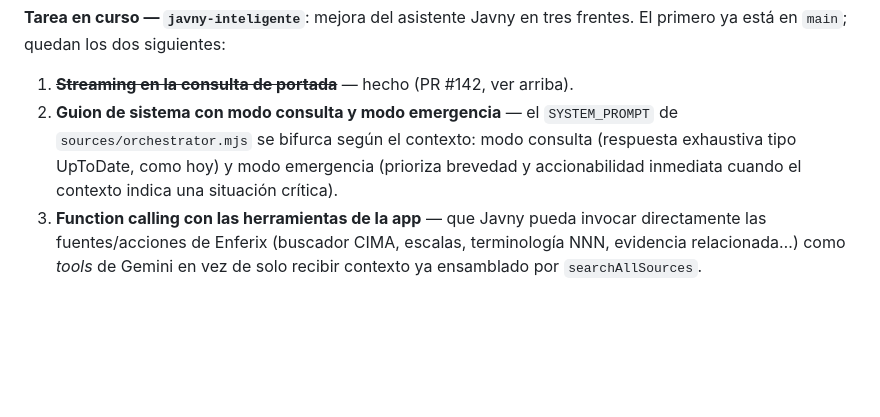
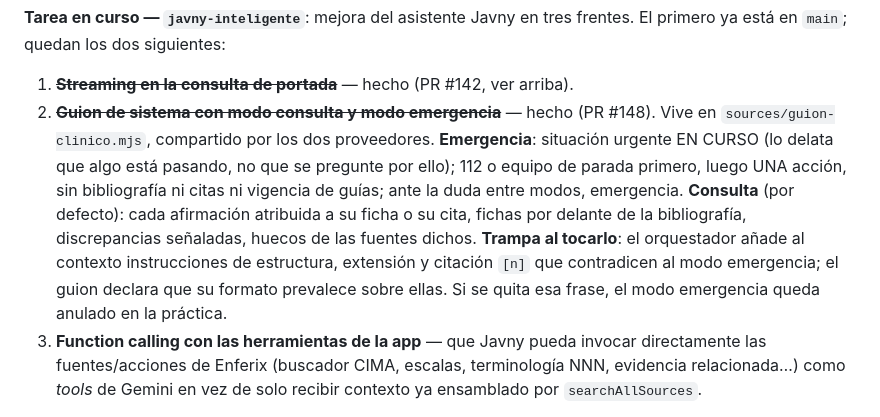
Before and after one commit to juankydui-cloud/inurse-cima, a Markdown page: CLAUDE.md, the part around the change. Drawn GitHub-style; blank space fills up the shorter version.

Commit message:
docs · CLAUDE.md: frente 2 hecho, con la trampa del prompt anotada
Marca el frente 2 como completado y deja anotado por qué el guion declara que
su formato de emergencia prevalece: sin esa frase, las instrucciones de
estructura y citación que el orquestador añade al contexto anulan el modo.

Co-Authored-By: Claude Opus 5 <noreply@anthropic.com>
Claude-Session: https://claude.ai/code/session_01QL8DEnTi568U8GepxdPHpR

```diff
--- a/CLAUDE.md
+++ b/CLAUDE.md
@@ -125,11 +125,18 @@ mergeado y desplegado vía `autoDeploy: true`) y con la **Prioridad 3**
 frentes. El primero ya está en `main`; quedan los dos siguientes:
 
 1. ~~**Streaming en la consulta de portada**~~ — hecho (PR #142, ver arriba).
-2. **Guion de sistema con modo consulta y modo emergencia** — el
-   `SYSTEM_PROMPT` de `sources/orchestrator.mjs` se bifurca según el
-   contexto: modo consulta (respuesta exhaustiva tipo UpToDate, como hoy)
-   y modo emergencia (prioriza brevedad y accionabilidad inmediata cuando
-   el contexto indica una situación crítica).
+2. ~~**Guion de sistema con modo consulta y modo emergencia**~~ — hecho
+   (PR #148). Vive en `sources/guion-clinico.mjs`, compartido por los dos
+   proveedores. **Emergencia**: situación urgente EN CURSO (lo delata que algo
+   está pasando, no que se pregunte por ello); 112 o equipo de parada primero,
+   luego UNA acción, sin bibliografía ni citas ni vigencia de guías; ante la
+   duda entre modos, emergencia. **Consulta** (por defecto): cada afirmación
+   atribuida a su ficha o su cita, fichas por delante de la bibliografía,
+   discrepancias señaladas, huecos de las fuentes dichos.
+   **Trampa al tocarlo**: el orquestador añade al contexto instrucciones de
+   estructura, extensión y citación `[n]` que contradicen al modo emergencia;
+   el guion declara que su formato prevalece sobre ellas. Si se quita esa
+   frase, el modo emergencia queda anulado en la práctica.
 3. **Function calling con las herramientas de la app** — que Javny pueda
    invocar directamente las fuentes/acciones de Enferix (buscador CIMA,
    escalas, terminología NNN, evidencia relacionada…) como *tools* de
```
